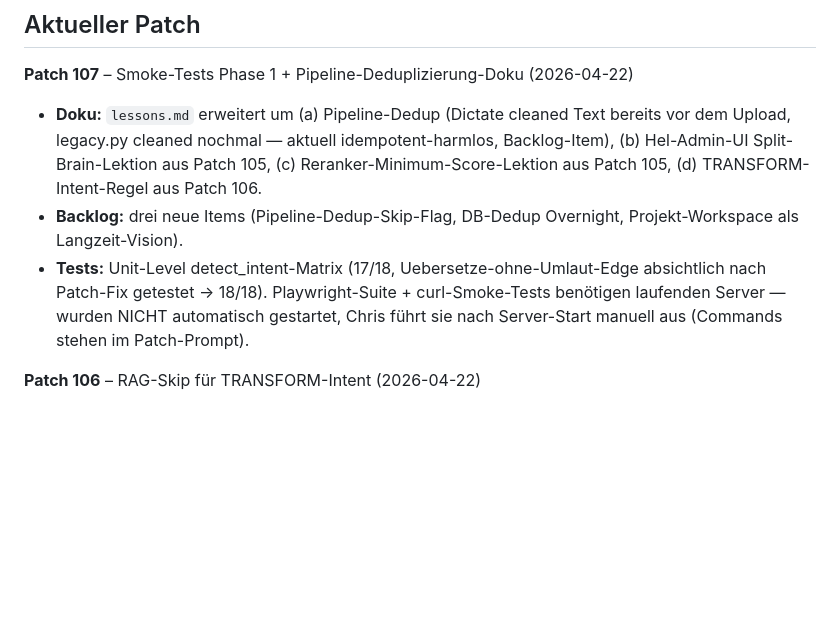
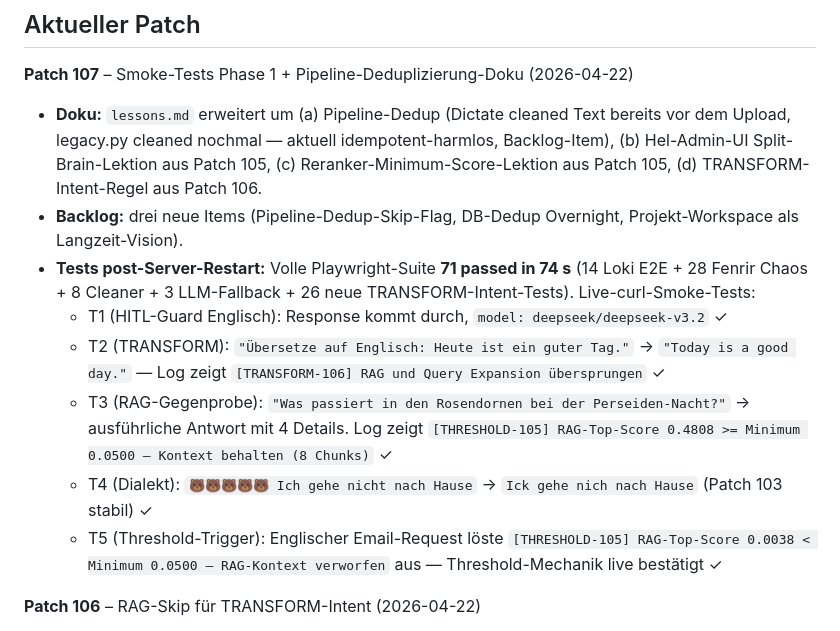
Before and after one commit to Bmad82/Zerberus, a Markdown page: SUPERVISOR_ZERBERUS.md, the part around the change. GitHub-like rendering; blank space fills up the shorter version.

Commit message:
Patch 107 – Live-Smoke-Test-Ergebnisse in SUPERVISOR eingetragen
71/71 Playwright+Unit-Tests gr"un. Alle 5 curl-Smoke-Tests best"atigen:
- Modell auf DeepSeek umgestellt (Split-Brain gefixt)
- [TRANSFORM-106] feuert bei "Ubersetze/..." Anfragen
- [THRESHOLD-105] verwirft RAG bei Score < 0.05, beh"alt bei >= 0.05
- Dialekt + HITL-Guard unver"andert stabil

```diff
--- a/SUPERVISOR_ZERBERUS.md
+++ b/SUPERVISOR_ZERBERUS.md
@@ -6,7 +6,12 @@
 **Patch 107** – Smoke-Tests Phase 1 + Pipeline-Deduplizierung-Doku (2026-04-22)
 - **Doku:** `lessons.md` erweitert um (a) Pipeline-Dedup (Dictate cleaned Text bereits vor dem Upload, legacy.py cleaned nochmal — aktuell idempotent-harmlos, Backlog-Item), (b) Hel-Admin-UI Split-Brain-Lektion aus Patch 105, (c) Reranker-Minimum-Score-Lektion aus Patch 105, (d) TRANSFORM-Intent-Regel aus Patch 106.
 - **Backlog:** drei neue Items (Pipeline-Dedup-Skip-Flag, DB-Dedup Overnight, Projekt-Workspace als Langzeit-Vision).
-- **Tests:** Unit-Level detect_intent-Matrix (17/18, Uebersetze-ohne-Umlaut-Edge absichtlich nach Patch-Fix getestet → 18/18). Playwright-Suite + curl-Smoke-Tests benötigen laufenden Server — wurden NICHT automatisch gestartet, Chris führt sie nach Server-Start manuell aus (Commands stehen im Patch-Prompt).
+- **Tests post-Server-Restart:** Volle Playwright-Suite **71 passed in 74 s** (14 Loki E2E + 28 Fenrir Chaos + 8 Cleaner + 3 LLM-Fallback + 26 neue TRANSFORM-Intent-Tests). Live-curl-Smoke-Tests:
+  - T1 (HITL-Guard Englisch): Response kommt durch, `model: deepseek/deepseek-v3.2` ✓
+  - T2 (TRANSFORM): `"Übersetze auf Englisch: Heute ist ein guter Tag."` → `"Today is a good day."` — Log zeigt `[TRANSFORM-106] RAG und Query Expansion übersprungen` ✓
+  - T3 (RAG-Gegenprobe): `"Was passiert in den Rosendornen bei der Perseiden-Nacht?"` → ausführliche Antwort mit 4 Details. Log zeigt `[THRESHOLD-105] RAG-Top-Score 0.4808 >= Minimum 0.0500 — Kontext behalten (8 Chunks)` ✓
+  - T4 (Dialekt): `🐻🐻🐻🐻🐻 Ich gehe nicht nach Hause` → `Ick gehe nich nach Hause` (Patch 103 stabil) ✓
+  - T5 (Threshold-Trigger): Englischer Email-Request löste `[THRESHOLD-105] RAG-Top-Score 0.0038 < Minimum 0.0500 — RAG-Kontext verworfen` aus — Threshold-Mechanik live bestätigt ✓
 
 **Patch 106** – RAG-Skip für TRANSFORM-Intent (2026-04-22)
 - **Root Cause:** Jeder /v1/chat/completions-Request durchlief die komplette RAG-Pipeline inkl. Query-Expansion (OpenRouter-Call) und Cross-Encoder-Rerank (~47 s auf CPU). Bei Textverarbeitungs-Aufgaben (Übersetzen/Lektorieren/Zusammenfassen) liefert der User den Kontext selbst mit — RAG-Index hat nichts Passendes, der 16k-Token-Monster-Prompt ist reine Latenz.
```
